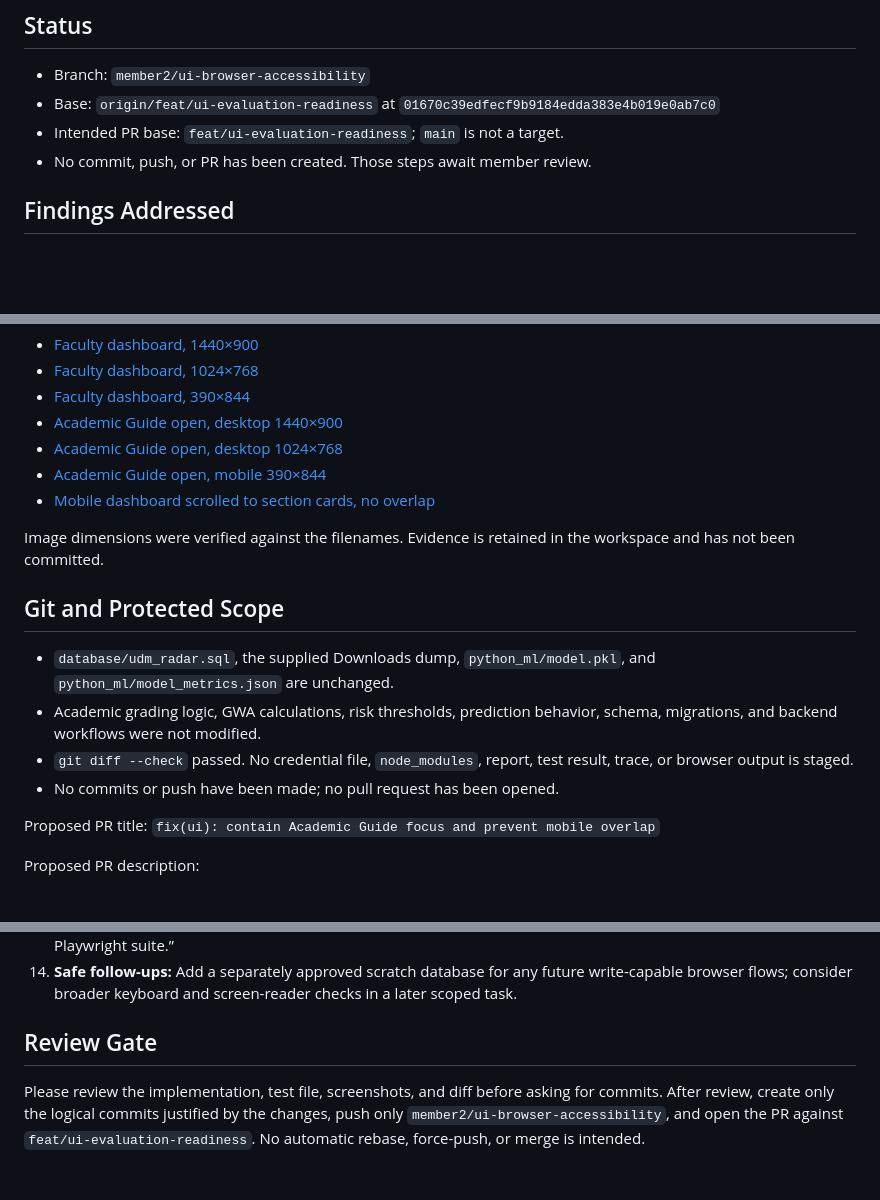
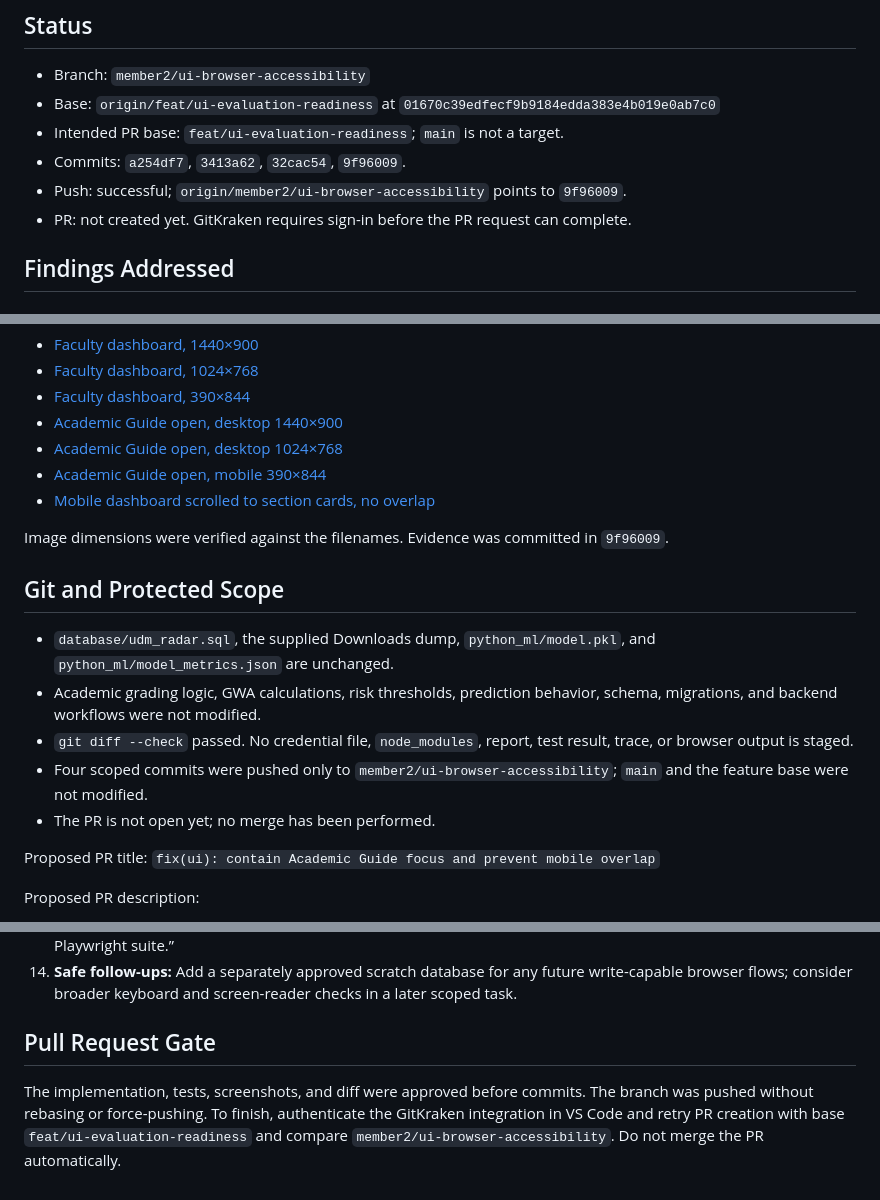
Before and after one commit to jendrickcon/udm-radar, a Markdown page: docs/audits/member2-ui-browser-accessibility.md, 3 parts joined by grey strips. Drawn GitHub-style; blank space fills up the shorter version.

Commit message:
docs(ui): record branch push and PR authentication gate

```diff
--- a/docs/audits/member2-ui-browser-accessibility.md
+++ b/docs/audits/member2-ui-browser-accessibility.md
@@ -5,7 +5,9 @@
 - Branch: `member2/ui-browser-accessibility`
 - Base: `origin/feat/ui-evaluation-readiness` at `01670c39edfecf9b9184edda383e4b019e0ab7c0`
 - Intended PR base: `feat/ui-evaluation-readiness`; `main` is not a target.
-- No commit, push, or PR has been created. Those steps await member review.
+- Commits: `a254df7`, `3413a62`, `32cac54`, `9f96009`.
+- Push: successful; `origin/member2/ui-browser-accessibility` points to `9f96009`.
+- PR: not created yet. GitKraken requires sign-in before the PR request can complete.
 
 ## Findings Addressed
 
@@ -81,14 +83,15 @@ All captures use the approved synthetic demonstration session. Student table cel
 - [Academic Guide open, mobile 390×844](evidence/member2/academic-guide-mobile-390x844.png)
 - [Mobile dashboard scrolled to section cards, no overlap](evidence/member2/faculty-dashboard-mobile-clearance.png)
 
-Image dimensions were verified against the filenames. Evidence is retained in the workspace and has not been committed.
+Image dimensions were verified against the filenames. Evidence was committed in `9f96009`.
 
 ## Git and Protected Scope
 
 - `database/udm_radar.sql`, the supplied Downloads dump, `python_ml/model.pkl`, and `python_ml/model_metrics.json` are unchanged.
 - Academic grading logic, GWA calculations, risk thresholds, prediction behavior, schema, migrations, and backend workflows were not modified.
 - `git diff --check` passed. No credential file, `node_modules`, report, test result, trace, or browser output is staged.
-- No commits or push have been made; no pull request has been opened.
+- Four scoped commits were pushed only to `member2/ui-browser-accessibility`; `main` and the feature base were not modified.
+- The PR is not open yet; no merge has been performed.
 
 Proposed PR title: `fix(ui): contain Academic Guide focus and prevent mobile overlap`
 
@@ -113,6 +116,6 @@ Proposed PR description:
 13. **Defense explanation:** “I fixed a modal keyboard focus escape and a mobile overlap using a small focus loop and reserved content gutter. I verified keyboard behavior, themes, three sizes, and browser health with a focused Playwright suite.”
 14. **Safe follow-ups:** Add a separately approved scratch database for any future write-capable browser flows; consider broader keyboard and screen-reader checks in a later scoped task.
 
-## Review Gate
+## Pull Request Gate
 
-Please review the implementation, test file, screenshots, and diff before asking for commits. After review, create only the logical commits justified by the changes, push only `member2/ui-browser-accessibility`, and open the PR against `feat/ui-evaluation-readiness`. No automatic rebase, force-push, or merge is intended.
+The implementation, tests, screenshots, and diff were approved before commits. The branch was pushed without rebasing or force-pushing. To finish, authenticate the GitKraken integration in VS Code and retry PR creation with base `feat/ui-evaluation-readiness` and compare `member2/ui-browser-accessibility`. Do not merge the PR automatically.
```
